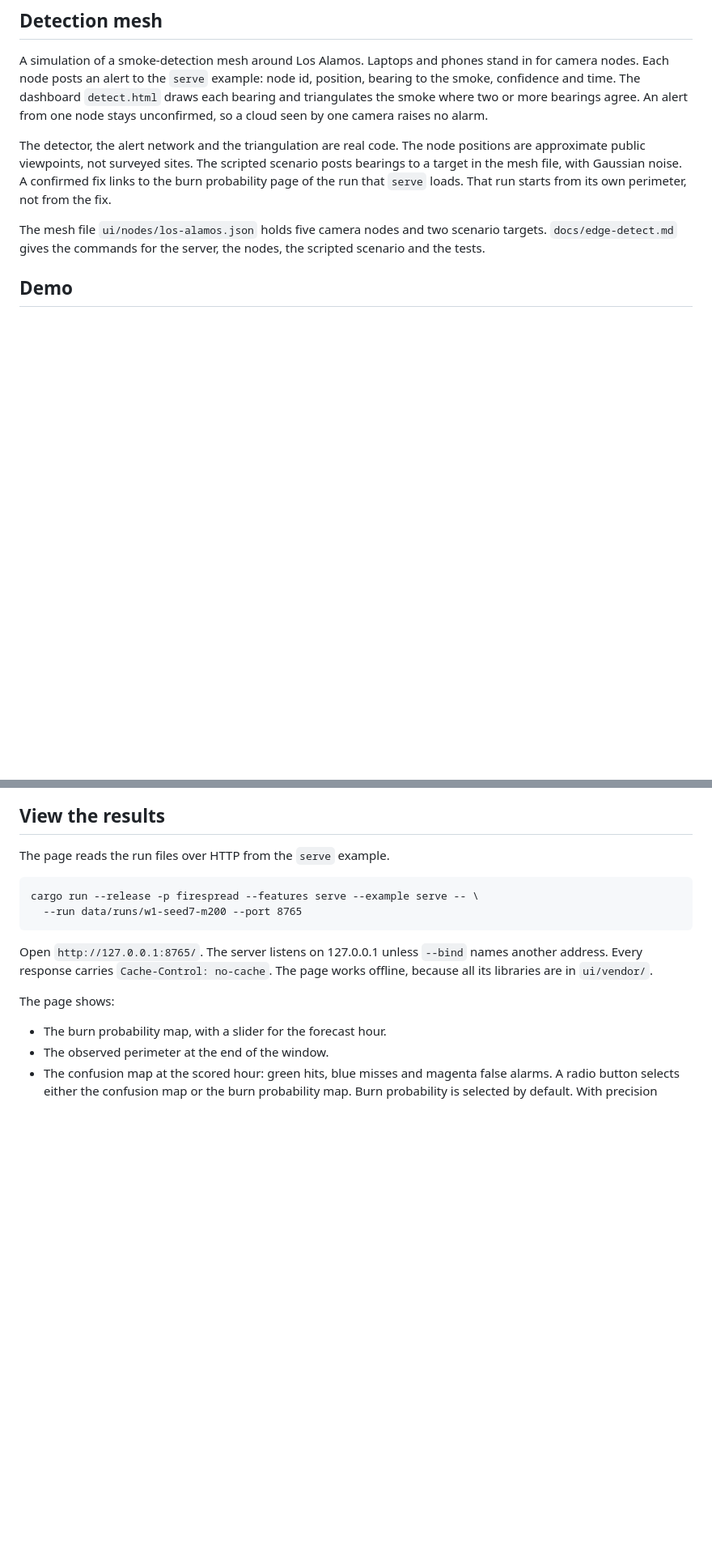
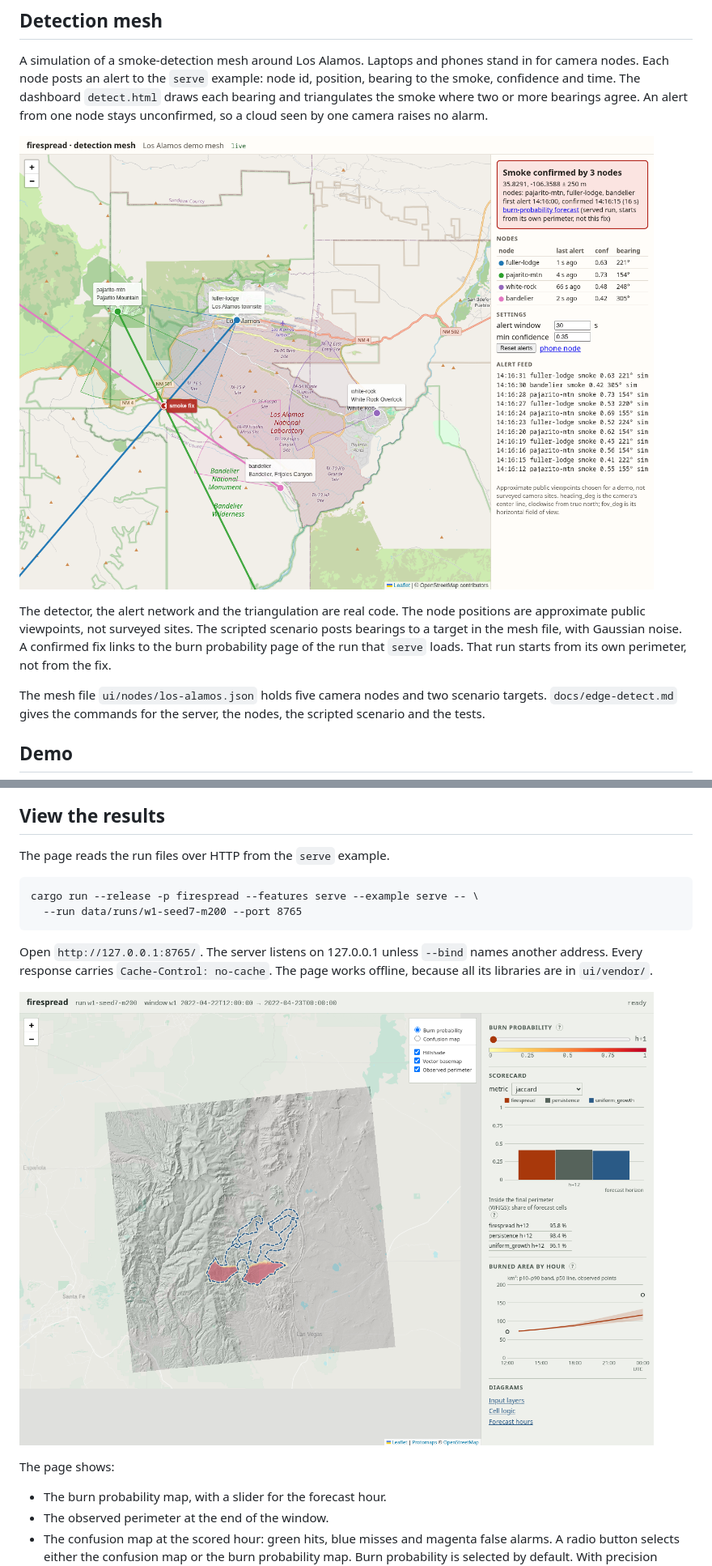
Before and after one commit to sustia-llc/firespread, a Markdown page: README.md, 2 parts joined by grey strips. Shown at 81% size. GitHub-like rendering; pictures changed too: docs/images/detect-confirmed.png (added), docs/images/forecast-w1.png (added); blank space fills up the shorter version.

Commit message:
docs(readme): add detection and forecast screenshots
Co-Authored-By: Claude Opus 5.5 <noreply@anthropic.com>

```diff
--- a/README.md
+++ b/README.md
@@ -316,6 +316,8 @@ node id, position, bearing to the smoke, confidence and time. The dashboard
 bearings agree. An alert from one node stays unconfirmed, so a cloud seen by
 one camera raises no alarm.
 
+![Detection dashboard: bearings from Pajarito Mountain, the Los Alamos townsite and Bandelier cross at a smoke fix at 35.8291, -106.3588 ± 250 m. The status reads Smoke confirmed by 3 nodes. Confirmation came 16 s after the first alert. The panel links to the burn-probability forecast.](docs/images/detect-confirmed.png)
+
 The detector, the alert network and the triangulation are real code. The node
 positions are approximate public viewpoints, not surveyed sites. The scripted
 scenario posts bearings to a target in the mesh file, with Gaussian noise. A
@@ -343,6 +345,8 @@ cargo run --release -p firespread --features serve --example serve -- \
 Open `http://127.0.0.1:8765/`. The server listens on 127.0.0.1 unless
 `--bind` names another address. Every response carries
 `Cache-Control: no-cache`. The page works offline, because all its libraries are in `ui/vendor/`.
+
+![Forecast page for run w1-seed7-m200. The map shows the burn probability at h+1 and the dashed observed perimeter of the Hermits Peak and Calf Canyon fire. The side panel shows the Jaccard scorecard, the WFIGS table and the burned area by hour.](docs/images/forecast-w1.png)
 
 The page shows:
 
```
Also changed, not shown: other parts of README.md (+1 -1 lines).
